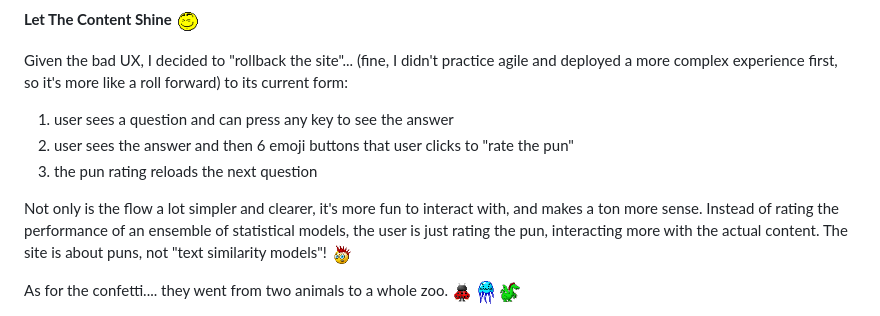
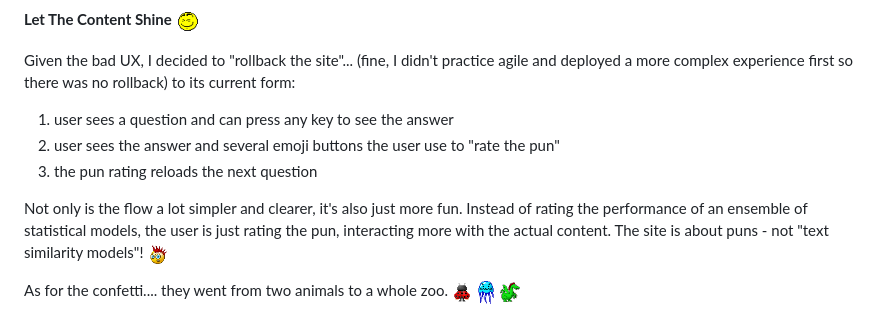
Before and after one commit to BigBangData/Puns, a Markdown page: README.md, the part around the change. Rendered like a GitHub page.

Commit message:
Final touches!

```diff
--- a/README.md
+++ b/README.md
@@ -28,12 +28,12 @@ The problem with all this wasn't the data science - it was the user experience.
 
 __Let The Content Shine__ <img src=static/img/content.gif width="24" height="24"/>
 
-Given the bad UX, I decided to "rollback the site"... (fine, I didn't practice agile and deployed a more complex experience first, so it's more like a roll forward) to its current form:
+Given the bad UX, I decided to "rollback the site"... (fine, I didn't practice agile and deployed a more complex experience first so there was no rollback) to its current form:
 1. user sees a question and can press any key to see the answer
-2. user sees the answer and then 6 emoji buttons that user clicks to "rate the pun"
+2. user sees the answer and several emoji buttons the user use to "rate the pun"
 3. the pun rating reloads the next question
 
-Not only is the flow a lot simpler and clearer, it's more fun to interact with, and makes a ton more sense. Instead of rating the performance of an ensemble of statistical models, the user is just rating the pun, interacting more with the actual content. The site is about puns, not "text similarity models"! <img src=static/img/punk.gif width="20" height="20"/>
+Not only is the flow a lot simpler and clearer, it's also just more fun. Instead of rating the performance of an ensemble of statistical models, the user is just rating the pun, interacting more with the actual content. The site is about puns - not "text similarity models"! <img src=static/img/punk.gif width="20" height="20"/>
 
 As for the confetti.... they went from two animals to a whole zoo.  <img src=static/img/ladybug.gif width="20" height="20"/>  <img src=static/img/jellyfish.gif width="20" height="20"/> <img src=static/img/dragon.gif width="20" height="20"/>
 
```
